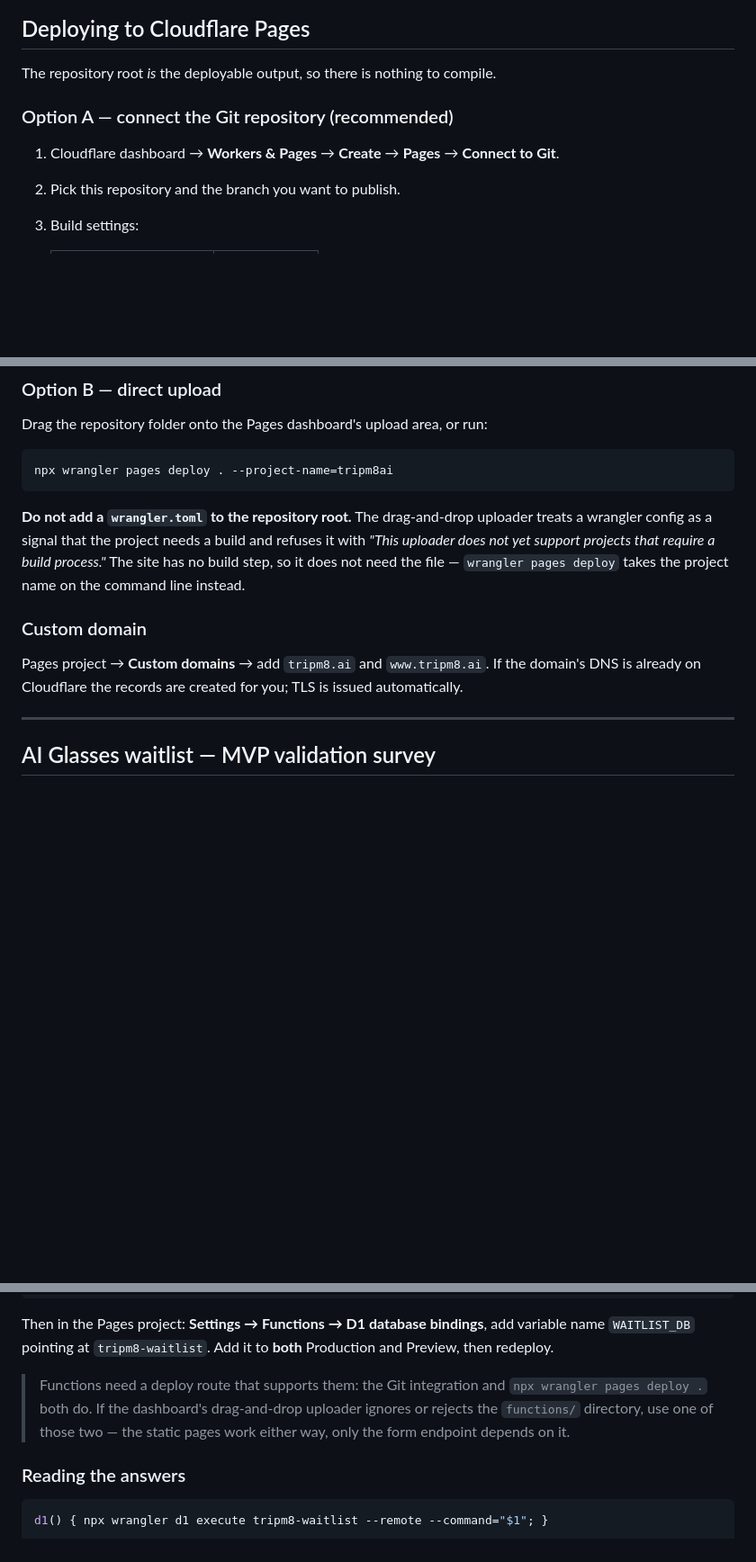
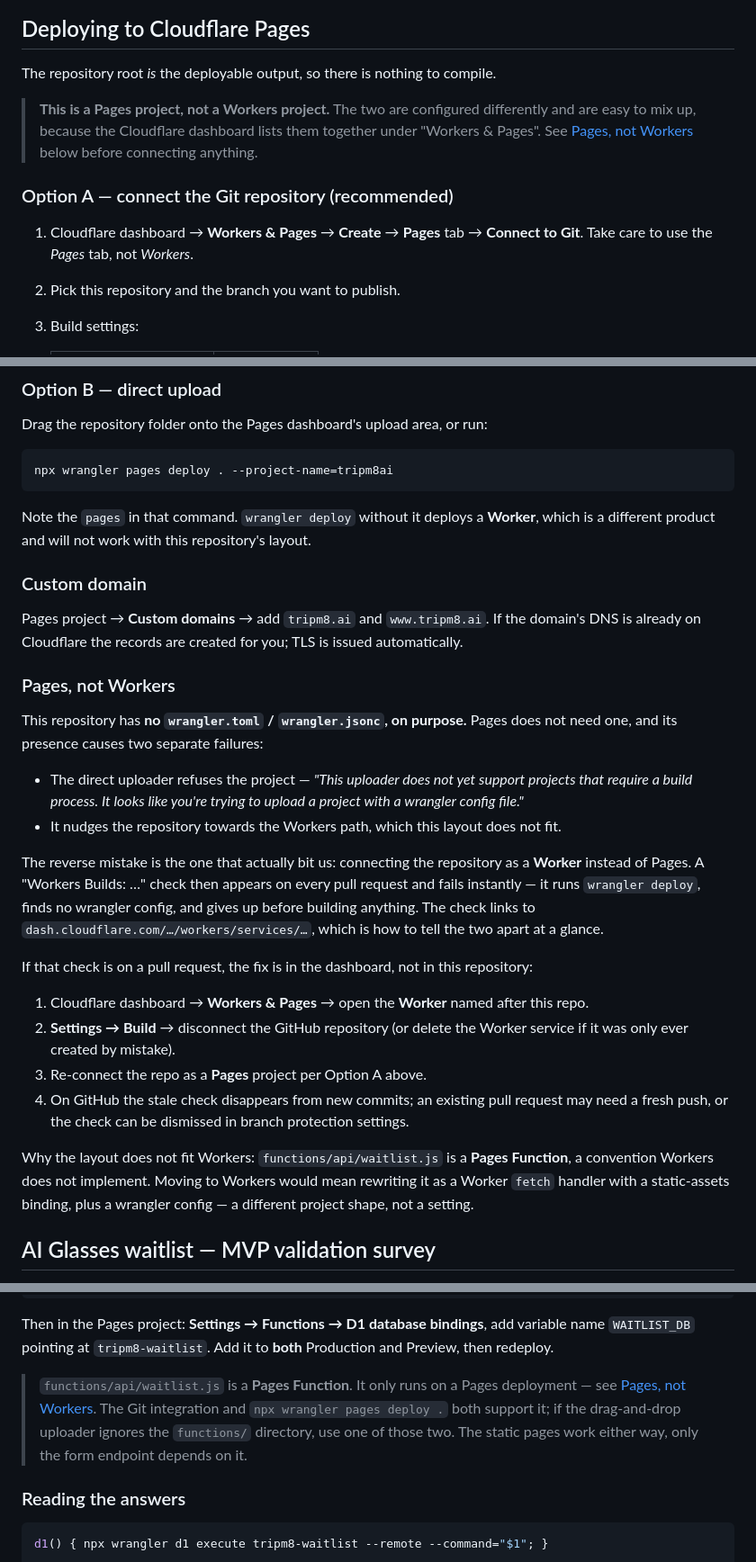
Before and after one commit to tripm8ai/tripm8ai.github.io, a Markdown page: README.md, 3 parts joined by grey strips. Shown at 90% size. GitHub-like rendering; blank space fills up the shorter version.

Commit message:
Document that this is a Pages project, not a Workers one
The "Workers Builds" check failing on PR #10 is not a code problem: the
repository was connected to Cloudflare as a Worker, and Workers Builds runs
`wrangler deploy`, which needs a wrangler config this repository
deliberately does not have. It fails in the same second it starts, before
building anything.

Earlier I removed wrangler.toml to get past the direct uploader's complaint
and read that error as a Pages issue. It was the signal that the project was
on the Workers path, so the removal fixed one symptom and exposed another.

No code changes — the layout is already correct for Pages, and a Pages
deployment needs no wrangler config. What was missing was the decision being
written down, so README now:

- states up front that this is a Pages project, since the dashboard lists
  both under "Workers & Pages" and the two are easy to conflate
- explains why there is no wrangler config, and both failures its presence
  causes
- records how to recognise a mis-connected Workers Build (the check name and
  its dash.cloudflare.com/.../workers/services/... link) and how to undo it
- notes that `wrangler pages deploy` and `wrangler deploy` are different
  products, one word apart
- explains that functions/api/waitlist.js is a Pages Function, a convention
  Workers does not implement, so switching would mean rewriting it rather
  than changing a setting

Re-ran the site audit at 1440/768/390px: all pages 200, no broken images, no
horizontal overflow, no JS errors, anchors resolve.

Co-Authored-By: Claude Opus 5 <noreply@anthropic.com>
Claude-Session: https://claude.ai/code/session_015rqvJtTMwubYae8Ttkt5En

````diff
--- a/README.md
+++ b/README.md
@@ -11,9 +11,15 @@ script, and self-contained SVG artwork. **No build step, no dependencies, no fra
 
 The repository root *is* the deployable output, so there is nothing to compile.
 
+> **This is a Pages project, not a Workers project.** The two are configured differently and
+> are easy to mix up, because the Cloudflare dashboard lists them together under
+> "Workers & Pages". See [Pages, not Workers](#pages-not-workers) below before connecting
+> anything.
+
 ### Option A — connect the Git repository (recommended)
 
-1. Cloudflare dashboard → **Workers & Pages** → **Create** → **Pages** → **Connect to Git**.
+1. Cloudflare dashboard → **Workers & Pages** → **Create** → **Pages** tab →
+   **Connect to Git**. Take care to use the *Pages* tab, not *Workers*.
 2. Pick this repository and the branch you want to publish.
 3. Build settings:
 
@@ -35,18 +41,43 @@ Drag the repository folder onto the Pages dashboard's upload area, or run:
 npx wrangler pages deploy . --project-name=tripm8ai
 ```
 
-**Do not add a `wrangler.toml` to the repository root.** The drag-and-drop uploader treats a
-wrangler config as a signal that the project needs a build and refuses it with *"This
-uploader does not yet support projects that require a build process."* The site has no build
-step, so it does not need the file — `wrangler pages deploy` takes the project name on the
-command line instead.
+Note the `pages` in that command. `wrangler deploy` without it deploys a **Worker**, which is
+a different product and will not work with this repository's layout.
 
 ### Custom domain
 
 Pages project → **Custom domains** → add `tripm8.ai` and `www.tripm8.ai`. If the domain's
 DNS is already on Cloudflare the records are created for you; TLS is issued automatically.
 
----
+### Pages, not Workers
+
+This repository has **no `wrangler.toml` / `wrangler.jsonc`, on purpose.** Pages does not need
+one, and its presence causes two separate failures:
+
+- The direct uploader refuses the project — *"This uploader does not yet support projects
+  that require a build process. It looks like you're trying to upload a project with a
+  wrangler config file."*
+- It nudges the repository towards the Workers path, which this layout does not fit.
+
+The reverse mistake is the one that actually bit us: connecting the repository as a **Worker**
+instead of Pages. A "Workers Builds: …" check then appears on every pull request and fails
+instantly — it runs `wrangler deploy`, finds no wrangler config, and gives up before building
+anything. The check links to `dash.cloudflare.com/…/workers/services/…`, which is how to tell
+the two apart at a glance.
+
+If that check is on a pull request, the fix is in the dashboard, not in this repository:
+
+1. Cloudflare dashboard → **Workers & Pages** → open the **Worker** named after this repo.
+2. **Settings → Build** → disconnect the GitHub repository (or delete the Worker service if
+   it was only ever created by mistake).
+3. Re-connect the repo as a **Pages** project per Option A above.
+4. On GitHub the stale check disappears from new commits; an existing pull request may need a
+   fresh push, or the check can be dismissed in branch protection settings.
+
+Why the layout does not fit Workers: `functions/api/waitlist.js` is a **Pages Function**, a
+convention Workers does not implement. Moving to Workers would mean rewriting it as a Worker
+`fetch` handler with a static-assets binding, plus a wrangler config — a different project
+shape, not a setting.
 
 ## AI Glasses waitlist — MVP validation survey
 
@@ -85,10 +116,11 @@ Then in the Pages project: **Settings → Functions → D1 database bindings**,
 `WAITLIST_DB` pointing at `tripm8-waitlist`. Add it to **both** Production and Preview, then
 redeploy.
 
-> Functions need a deploy route that supports them: the Git integration and
-> `npx wrangler pages deploy .` both do. If the dashboard's drag-and-drop uploader ignores or
-> rejects the `functions/` directory, use one of those two — the static pages work either
-> way, only the form endpoint depends on it.
+> `functions/api/waitlist.js` is a **Pages Function**. It only runs on a Pages deployment —
+> see [Pages, not Workers](#pages-not-workers). The Git integration and
+> `npx wrangler pages deploy .` both support it; if the drag-and-drop uploader ignores the
+> `functions/` directory, use one of those two. The static pages work either way, only the
+> form endpoint depends on it.
 
 ### Reading the answers
 
````
